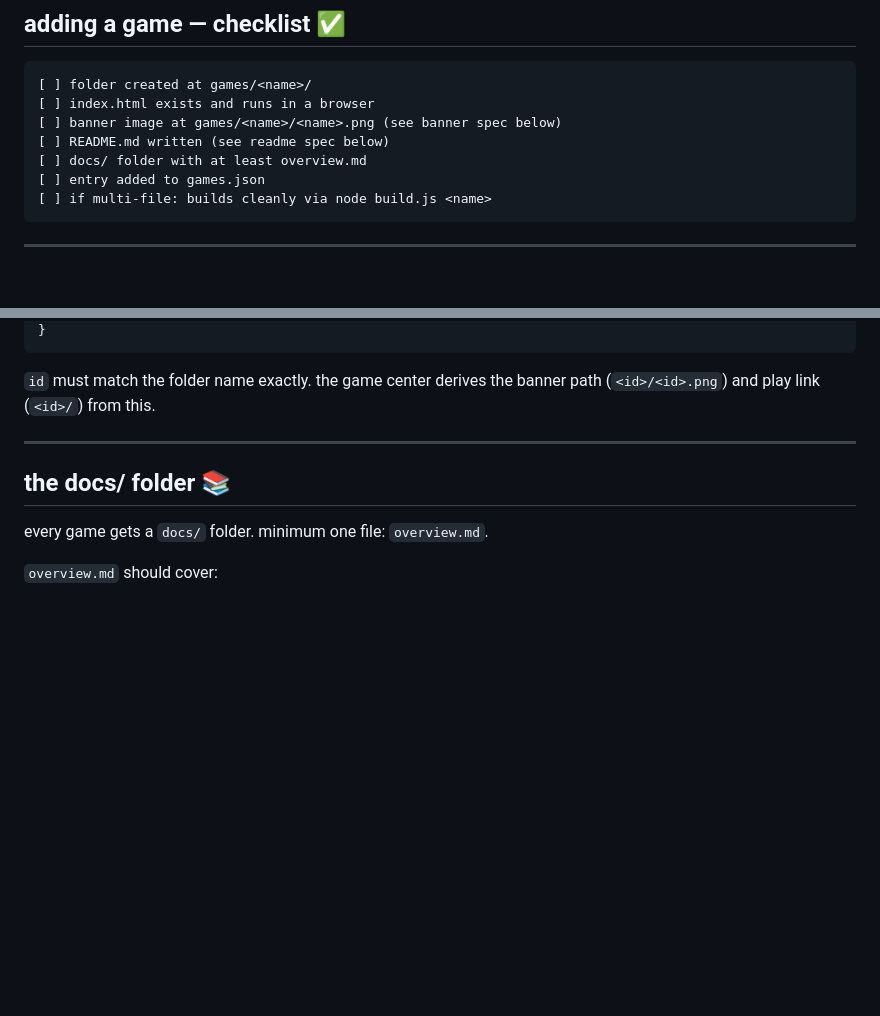
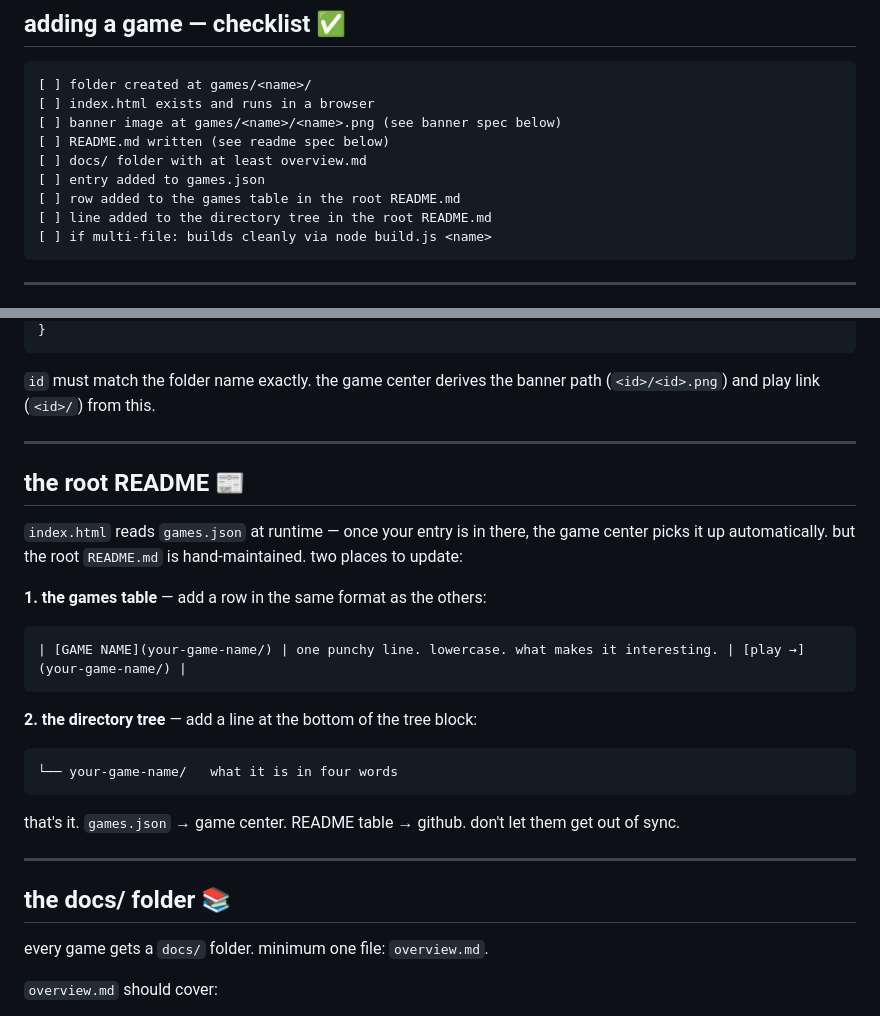
Before and after one commit to pmsosa/coco-frio, a Markdown page: CONTRIBUTING.md, 2 parts joined by grey strips. Drawn GitHub-style; blank space fills up the shorter version.

Commit message:
docs: add README.md update requirements to contribution guidelines
- Add checklist items for updating root README.md table and directory tree
- Document the dual-update requirement: games.json for runtime, README for GitHub
- Include formatting examples for both the games table row and directory tree entry
- Clarify that games.json updates are automatic but README requires manual sync

````diff
--- a/CONTRIBUTING.md
+++ b/CONTRIBUTING.md
@@ -26,6 +26,8 @@ every game in this collection is:
 [ ] README.md written (see readme spec below)
 [ ] docs/ folder with at least overview.md
 [ ] entry added to games.json
+[ ] row added to the games table in the root README.md
+[ ] line added to the directory tree in the root README.md
 [ ] if multi-file: builds cleanly via node build.js <name>
 ```
 
@@ -93,6 +95,26 @@ add an entry to `games.json` in the root. order is display order in the game cen
 ```
 
 `id` must match the folder name exactly. the game center derives the banner path (`<id>/<id>.png`) and play link (`<id>/`) from this.
+
+---
+
+## the root README 📰
+
+`index.html` reads `games.json` at runtime — once your entry is in there, the game center picks it up automatically. but the root `README.md` is hand-maintained. two places to update:
+
+**1. the games table** — add a row in the same format as the others:
+
+```markdown
+| [GAME NAME](your-game-name/) | one punchy line. lowercase. what makes it interesting. | [play →](your-game-name/) |
+```
+
+**2. the directory tree** — add a line at the bottom of the tree block:
+
+```markdown
+└── your-game-name/   what it is in four words
+```
+
+that's it. `games.json` → game center. README table → github. don't let them get out of sync.
 
 ---
 
````
